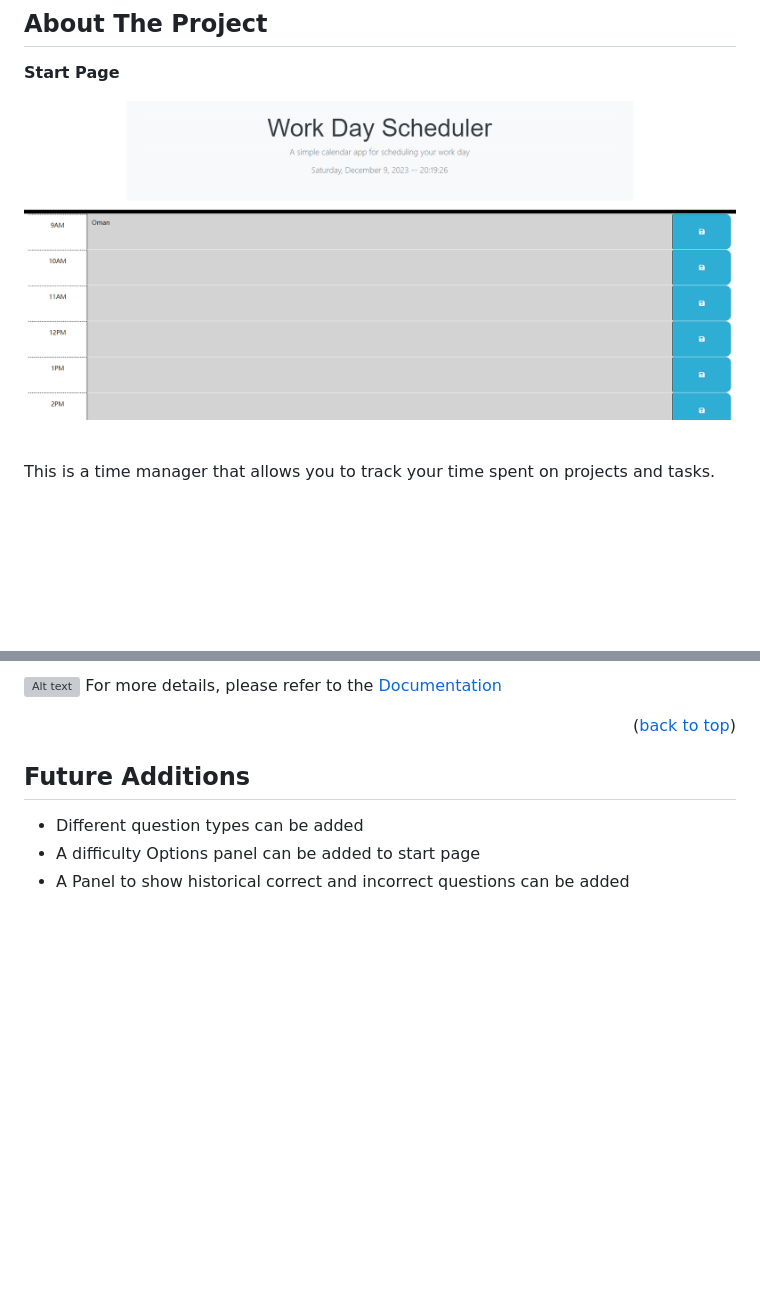
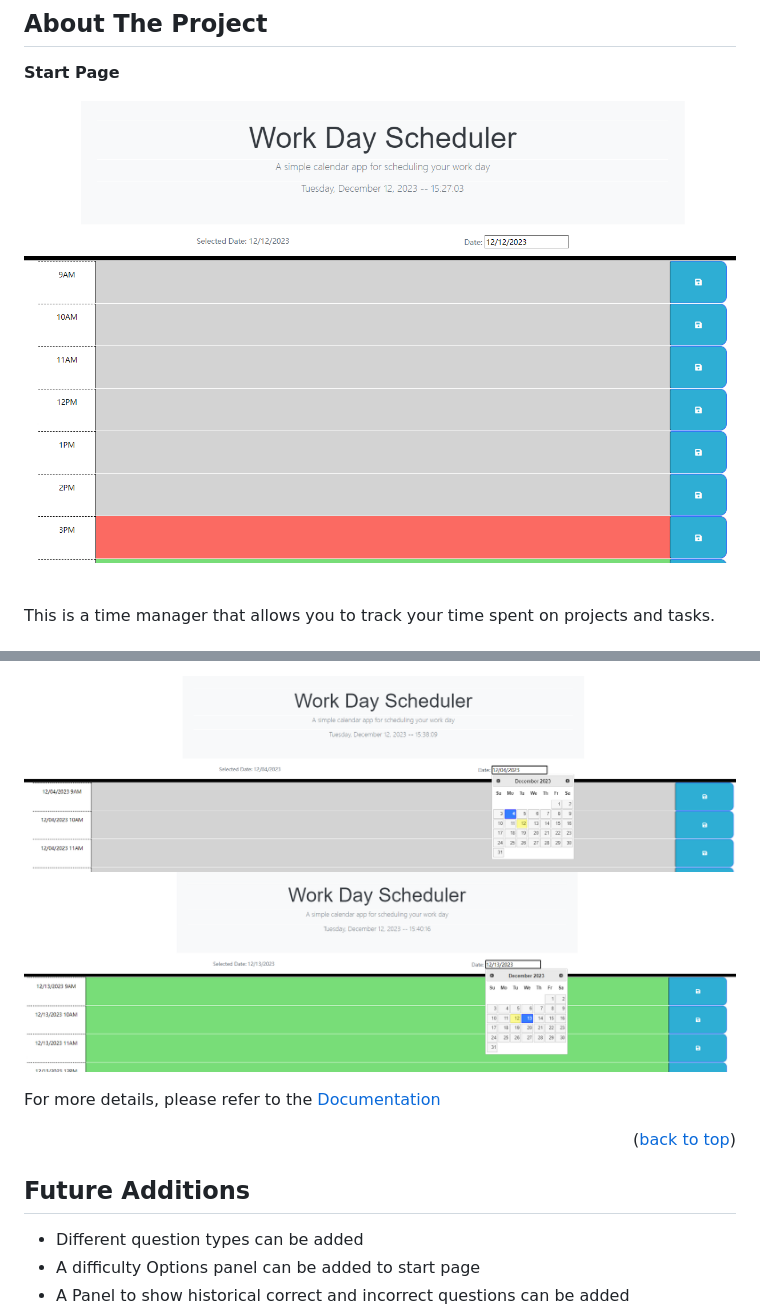
Before and after one commit to Jason897571/raccoon-time-manager, a Markdown page: README.md, 2 parts joined by grey strips. Rendered like a GitHub page; pictures changed too: Assets/image/cover.png, Assets/image/future.png (added), Assets/image/past.png (added); blank space fills up the shorter version; grey boxes are pictures that could not be loaded.

```diff
--- a/README.md
+++ b/README.md
@@ -118,5 +121,7 @@ After you submit your initial and score, you will see the final rank board. By c
 
-![Alt text](./assets/images/rank_page.png)
+![Alt text](./Assets/image/past.png)
+![Alt text](./Assets/image/future.png)
+
 For more details, please refer to the [Documentation](https://github.com/Jason897571/raccoon-time-manager)
 
 <p align="right">(<a href="#readme-top">back to top</a>)</p>
```
Also changed, not shown: other parts of README.md (+10 -7 lines), Assets/image/input.png (added), Assets/image/nothing.png (added), Assets/image/popup.png (added), 1 other file.
